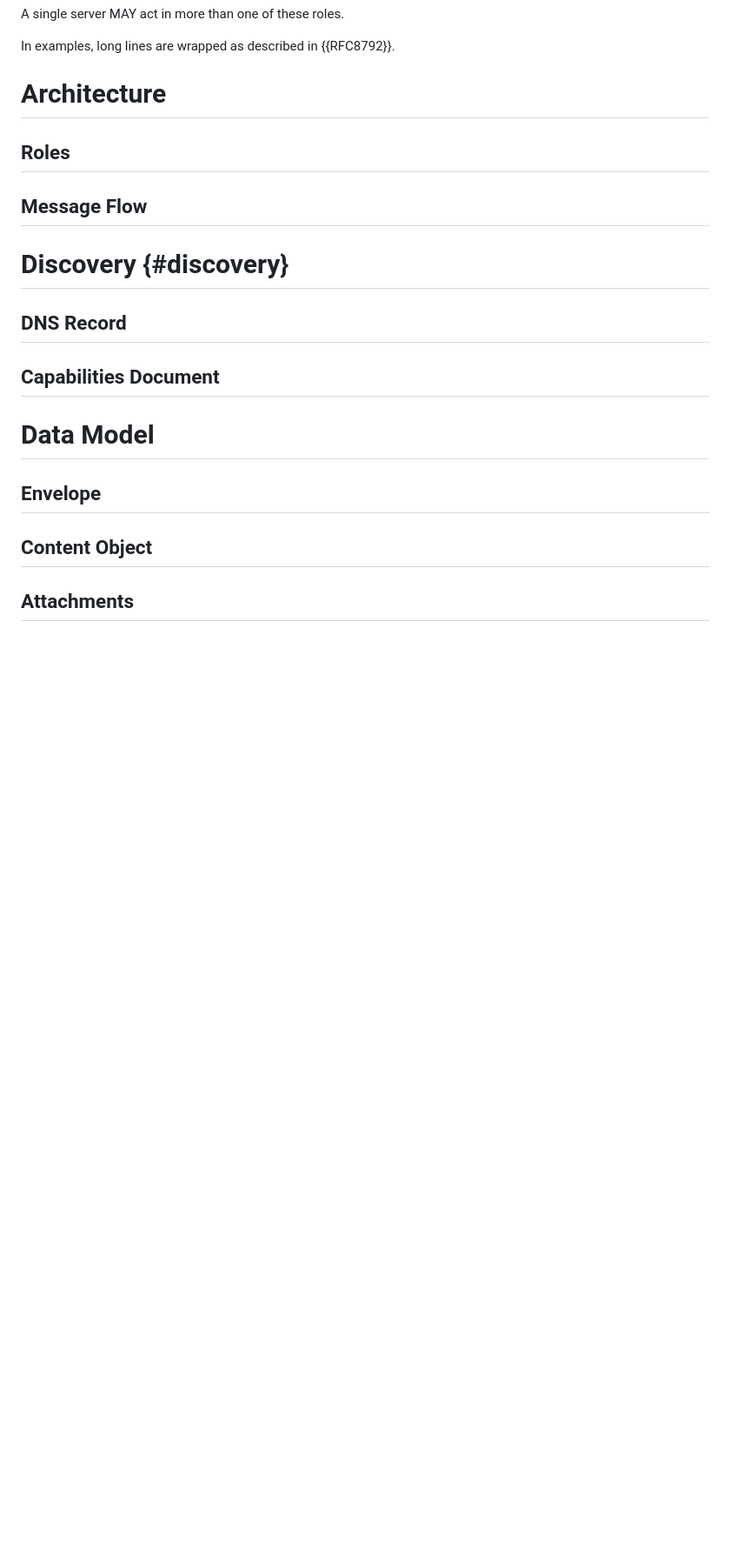
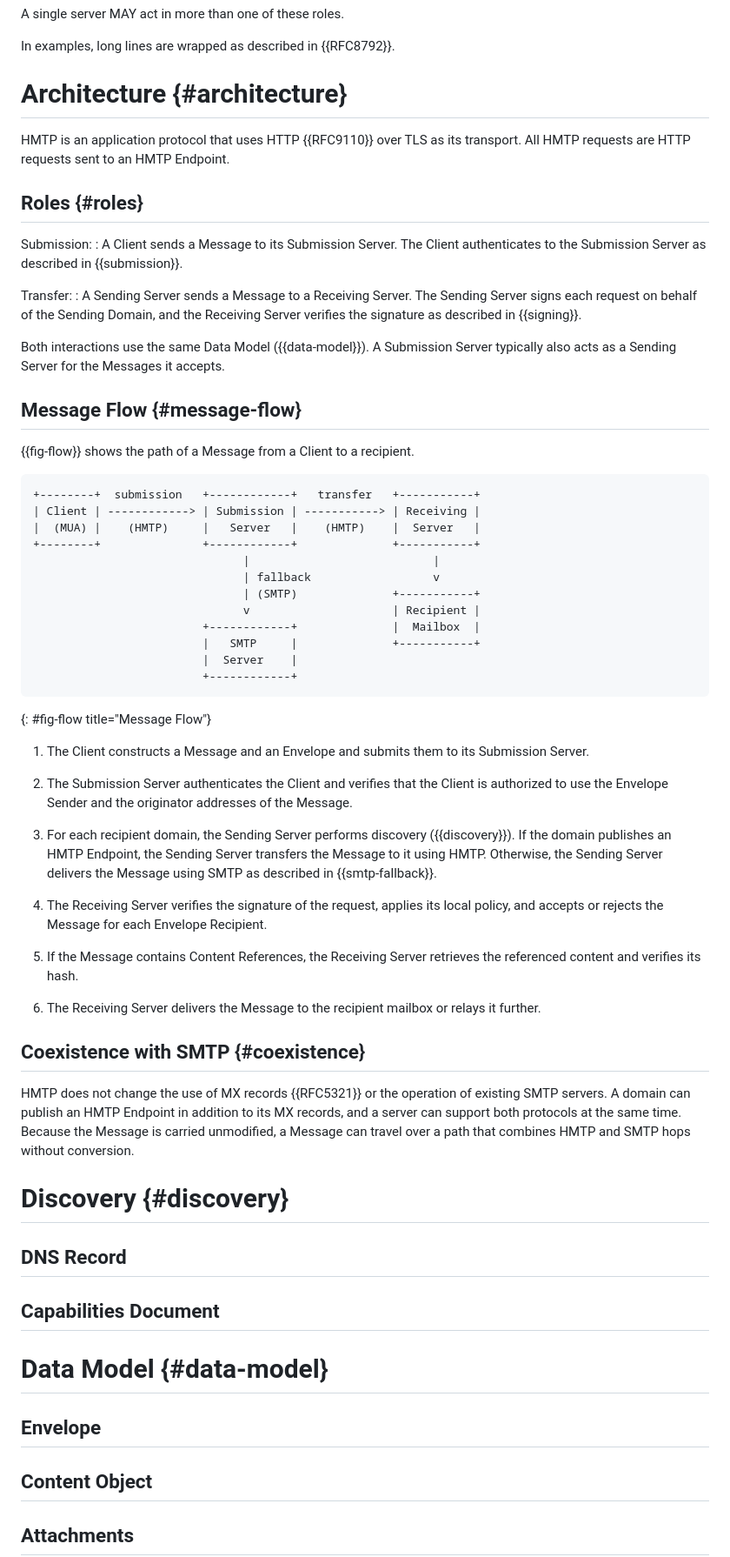
Before and after one commit to dmi03/draft-tishkin-hmtp, a Markdown page: draft-tishkin-hmtp.md, the part around one of its changes. Shown at 87% size. Drawn GitHub-style; blank space fills up the shorter version.

Commit message:
Add Architecture section

```diff
--- a/draft-tishkin-hmtp.md
+++ b/draft-tishkin-hmtp.md
@@ -279,14 +279,81 @@ A single server MAY act in more than one of these roles.
 In examples, long lines are wrapped as described in {{RFC8792}}.
 
 
-# Architecture
+# Architecture {#architecture}
 
+HMTP is an application protocol that uses HTTP {{RFC9110}} over TLS
+as its transport.  All HMTP requests are HTTP requests sent to an
+HMTP Endpoint.
 
-## Roles
+## Roles {#roles}
 
+Submission:
+: A Client sends a Message to its Submission Server.  The Client
+  authenticates to the Submission Server as described in
+  {{submission}}.
 
-## Message Flow
+Transfer:
+: A Sending Server sends a Message to a Receiving Server.  The
+  Sending Server signs each request on behalf of the Sending Domain,
+  and the Receiving Server verifies the signature as described in
+  {{signing}}.
 
+Both interactions use the same Data Model ({{data-model}}).  A
+Submission Server typically also acts as a Sending Server for the
+Messages it accepts.
+
+## Message Flow {#message-flow}
+
+{{fig-flow}} shows the path of a Message from a Client to a
+recipient.
+
+~~~ aasvg
++--------+  submission   +------------+   transfer   +-----------+
+| Client | ------------> | Submission | -----------> | Receiving |
+|  (MUA) |    (HMTP)     |   Server   |    (HMTP)    |  Server   |
++--------+               +------------+              +-----------+
+                               |                           |
+                               | fallback                  v
+                               | (SMTP)              +-----------+
+                               v                     | Recipient |
+                         +------------+              |  Mailbox  |
+                         |   SMTP     |              +-----------+
+                         |  Server    |
+                         +------------+
+~~~
+{: #fig-flow title="Message Flow"}
+
+1. The Client constructs a Message and an Envelope and submits them
+   to its Submission Server.
+
+2. The Submission Server authenticates the Client and verifies that
+   the Client is authorized to use the Envelope Sender and the
+   originator addresses of the Message.
+
+3. For each recipient domain, the Sending Server performs discovery
+   ({{discovery}}).  If the domain publishes an HMTP Endpoint, the
+   Sending Server transfers the Message to it using HMTP.  Otherwise,
+   the Sending Server delivers the Message using SMTP as described in
+   {{smtp-fallback}}.
+
+4. The Receiving Server verifies the signature of the request,
+   applies its local policy, and accepts or rejects the Message for
+   each Envelope Recipient.
+
+5. If the Message contains Content References, the Receiving Server
+   retrieves the referenced content and verifies its hash.
+
+6. The Receiving Server delivers the Message to the recipient
+   mailbox or relays it further.
+
+## Coexistence with SMTP {#coexistence}
+
+HMTP does not change the use of MX records {{RFC5321}} or the
+operation of existing SMTP servers.  A domain can publish an HMTP
+Endpoint in addition to its MX records, and a server can support both
+protocols at the same time.  Because the Message is carried
+unmodified, a Message can travel over a path that combines HMTP and
+SMTP hops without conversion.
 
 # Discovery {#discovery}
 
@@ -297,7 +364,7 @@ In examples, long lines are wrapped as described in {{RFC8792}}.
 ## Capabilities Document
 
 
-# Data Model
+# Data Model {#data-model}
 
 
 ## Envelope
```
Also changed, not shown: other parts of draft-tishkin-hmtp.md (+3 -3 lines).
